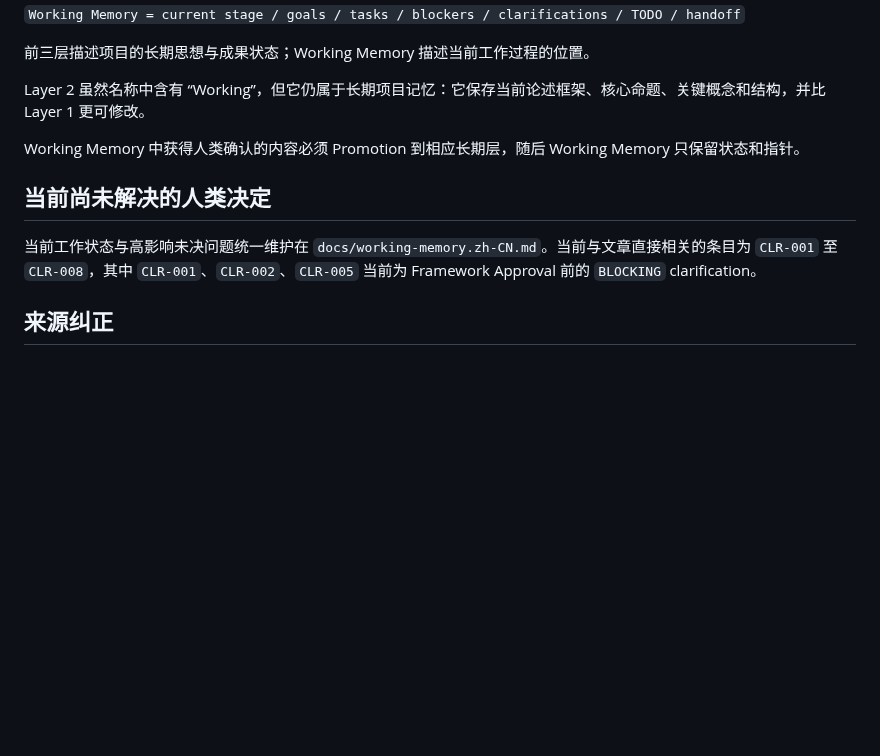
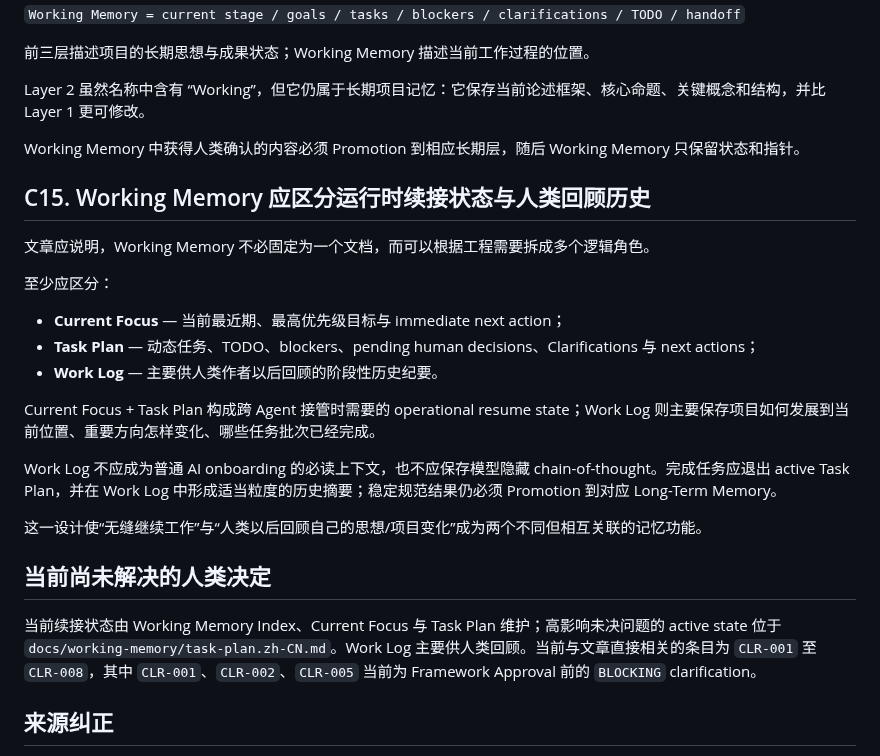
Before and after one commit to ChongLiuPhil/AI-Assisted-Human-Inquiry-and-Creation-Protocol, a Markdown page: paper/METHODOLOGY_ARTICLE_CONTENT_CORE.zh-CN.md, the part around the change. Rendered like a GitHub page; blank space fills up the shorter version.

Commit message:
paper: add modular Working Memory thesis to Chinese Content Core

```diff
--- a/paper/METHODOLOGY_ARTICLE_CONTENT_CORE.zh-CN.md
+++ b/paper/METHODOLOGY_ARTICLE_CONTENT_CORE.zh-CN.md
@@ -100,9 +100,25 @@ Layer 2 虽然名称中含有 “Working”，但它仍属于长期项目记忆
 
 Working Memory 中获得人类确认的内容必须 Promotion 到相应长期层，随后 Working Memory 只保留状态和指针。
 
+## C15. Working Memory 应区分运行时续接状态与人类回顾历史
+
+文章应说明，Working Memory 不必固定为一个文档，而可以根据工程需要拆成多个逻辑角色。
+
+至少应区分：
+
+- **Current Focus** — 当前最近期、最高优先级目标与 immediate next action；
+- **Task Plan** — 动态任务、TODO、blockers、pending human decisions、Clarifications 与 next actions；
+- **Work Log** — 主要供人类作者以后回顾的阶段性历史纪要。
+
+Current Focus + Task Plan 构成跨 Agent 接管时需要的 operational resume state；Work Log 则主要保存项目如何发展到当前位置、重要方向怎样变化、哪些任务批次已经完成。
+
+Work Log 不应成为普通 AI onboarding 的必读上下文，也不应保存模型隐藏 chain-of-thought。完成任务应退出 active Task Plan，并在 Work Log 中形成适当粒度的历史摘要；稳定规范结果仍必须 Promotion 到对应 Long-Term Memory。
+
+这一设计使“无缝继续工作”与“人类以后回顾自己的思想/项目变化”成为两个不同但相互关联的记忆功能。
+
 ## 当前尚未解决的人类决定
 
-当前工作状态与高影响未决问题统一维护在 `docs/working-memory.zh-CN.md`。当前与文章直接相关的条目为 `CLR-001` 至 `CLR-008`，其中 `CLR-001`、`CLR-002`、`CLR-005` 当前为 Framework Approval 前的 `BLOCKING` clarification。
+当前续接状态由 Working Memory Index、Current Focus 与 Task Plan 维护；高影响未决问题的 active state 位于 `docs/working-memory/task-plan.zh-CN.md`。Work Log 主要供人类回顾。当前与文章直接相关的条目为 `CLR-001` 至 `CLR-008`，其中 `CLR-001`、`CLR-002`、`CLR-005` 当前为 Framework Approval 前的 `BLOCKING` clarification。
 
 ## 来源纠正
 
```
